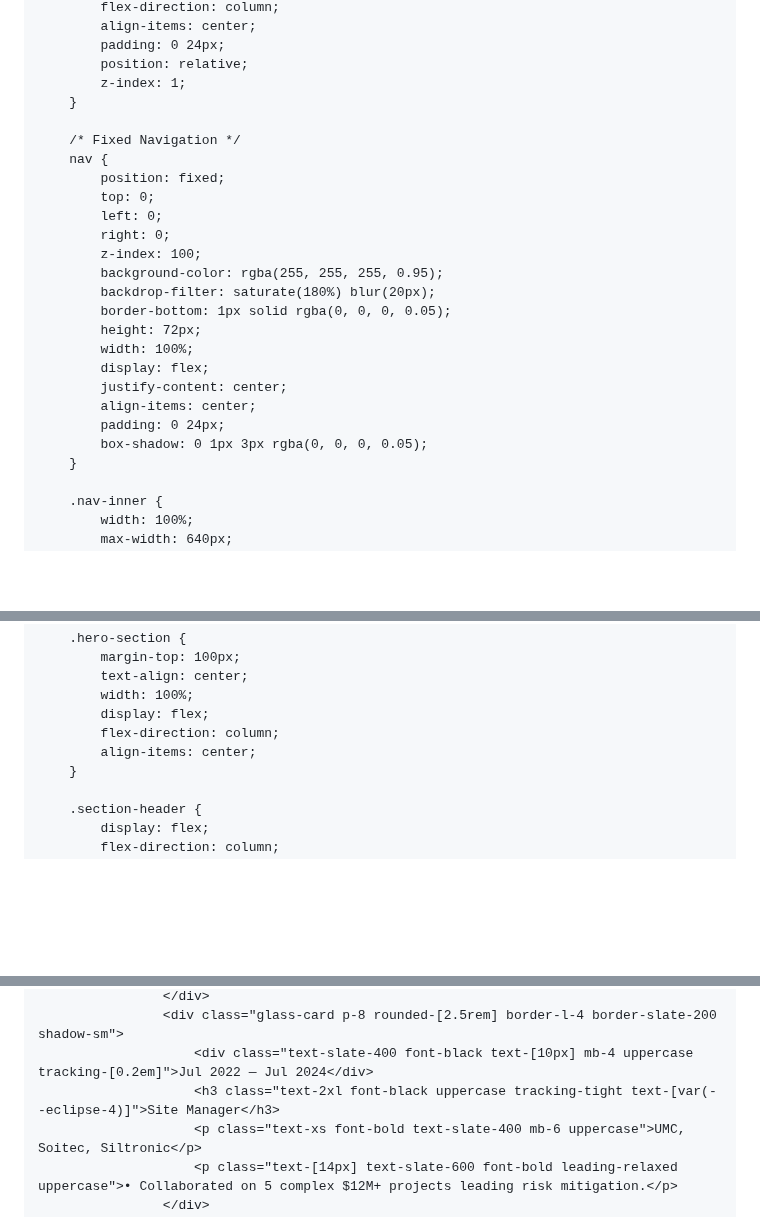
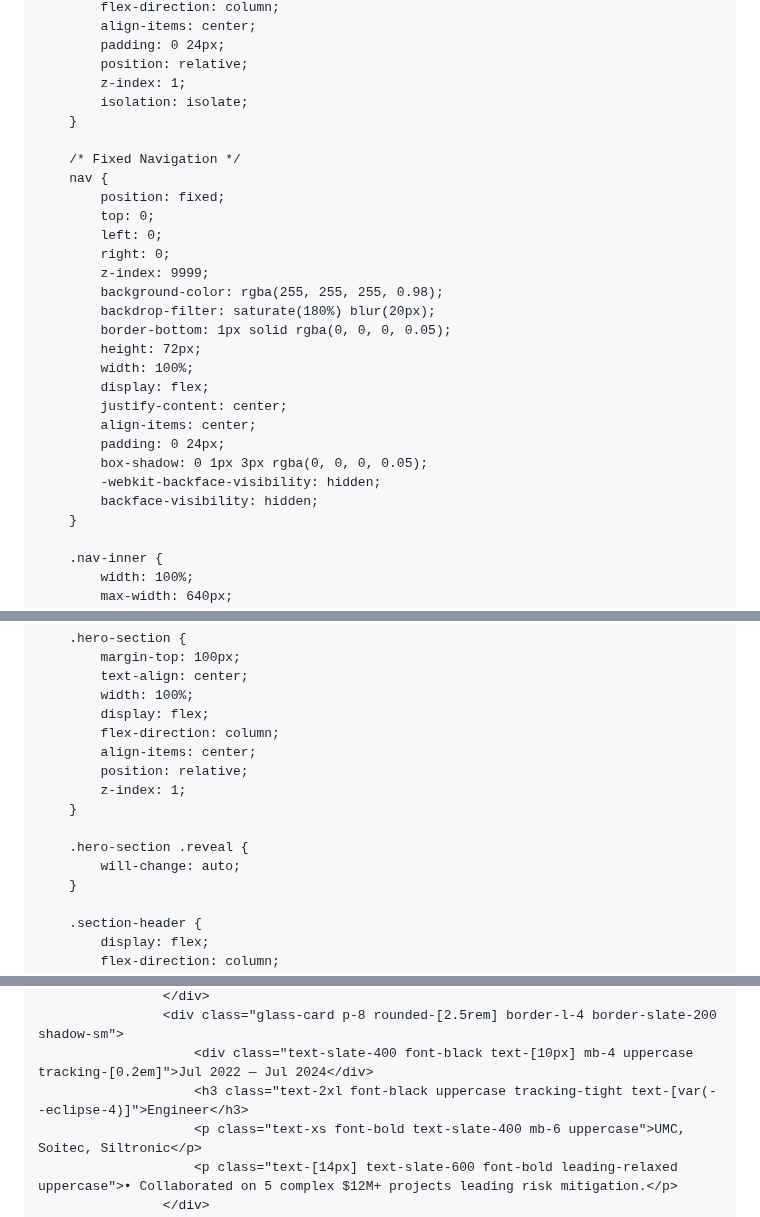
Before and after one commit to adityasachidanandham/adityasachidanandham.github.io, a Markdown page: README.md, 3 parts joined by grey strips. Rendered like a GitHub page; blank space fills up the shorter version.

Commit message:
Update navigation styles and change job title

```diff
--- a/README.md
+++ b/README.md
@@ -67,6 +67,7 @@
             padding: 0 24px;
             position: relative;
             z-index: 1;
+            isolation: isolate;
         }
 
         /* Fixed Navigation */
@@ -75,8 +76,8 @@
             top: 0;
             left: 0;
             right: 0;
-            z-index: 100;
-            background-color: rgba(255, 255, 255, 0.95);
+            z-index: 9999;
+            background-color: rgba(255, 255, 255, 0.98);
             backdrop-filter: saturate(180%) blur(20px);
             border-bottom: 1px solid rgba(0, 0, 0, 0.05);
             height: 72px;
@@ -86,6 +87,8 @@
             align-items: center;
             padding: 0 24px;
             box-shadow: 0 1px 3px rgba(0, 0, 0, 0.05);
+            -webkit-backface-visibility: hidden;
+            backface-visibility: hidden;
         }
 
         .nav-inner {
@@ -108,6 +111,12 @@
             display: flex;
             flex-direction: column;
             align-items: center;
+            position: relative;
+            z-index: 1;
+        }
+
+        .hero-section .reveal {
+            will-change: auto;
         }
 
         .section-header {
@@ -347,7 +356,7 @@
                     </div>
                     <div class="glass-card p-8 rounded-[2.5rem] border-l-4 border-slate-200 shadow-sm">
                         <div class="text-slate-400 font-black text-[10px] mb-4 uppercase tracking-[0.2em]">Jul 2022 — Jul 2024</div>
-                        <h3 class="text-2xl font-black uppercase tracking-tight text-[var(--eclipse-4)]">Site Manager</h3>
+                        <h3 class="text-2xl font-black uppercase tracking-tight text-[var(--eclipse-4)]">Engineer</h3>
                         <p class="text-xs font-bold text-slate-400 mb-6 uppercase">UMC, Soitec, Siltronic</p>
                         <p class="text-[14px] text-slate-600 font-bold leading-relaxed uppercase">• Collaborated on 5 complex $12M+ projects leading risk mitigation.</p>
                     </div>
```
